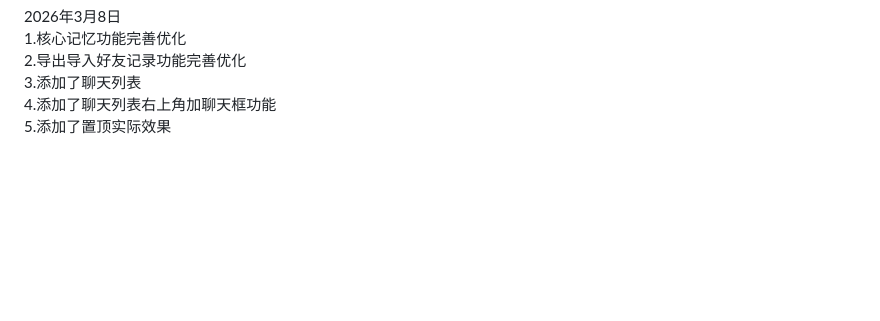
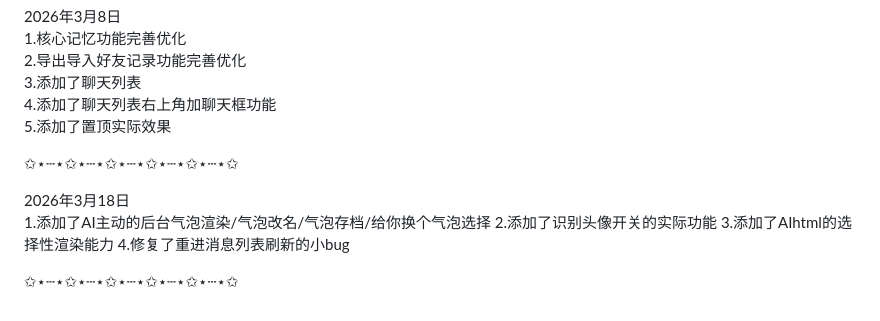
Before and after one commit to queqian-zero/zero-phone, a Markdown page: README.md, the part around the change. GitHub-like rendering; blank space fills up the shorter version.

```diff
--- a/README.md
+++ b/README.md
@@ -93,3 +93,13 @@
 3.添加了聊天列表
 4.添加了聊天列表右上角加聊天框功能
 5.添加了置顶实际效果
+
+✩⋆┄⋆✩⋆┄⋆✩⋆┄⋆✩⋆┄⋆✩⋆┄⋆✩
+
+2026年3月18日
+1.添加了AI主动的后台气泡渲染/气泡改名/气泡存档/给你换个气泡选择
+2.添加了识别头像开关的实际功能
+3.添加了AIhtml的选择性渲染能力
+4.修复了重进消息列表刷新的小bug
+
+✩⋆┄⋆✩⋆┄⋆✩⋆┄⋆✩⋆┄⋆✩⋆┄⋆✩
```
